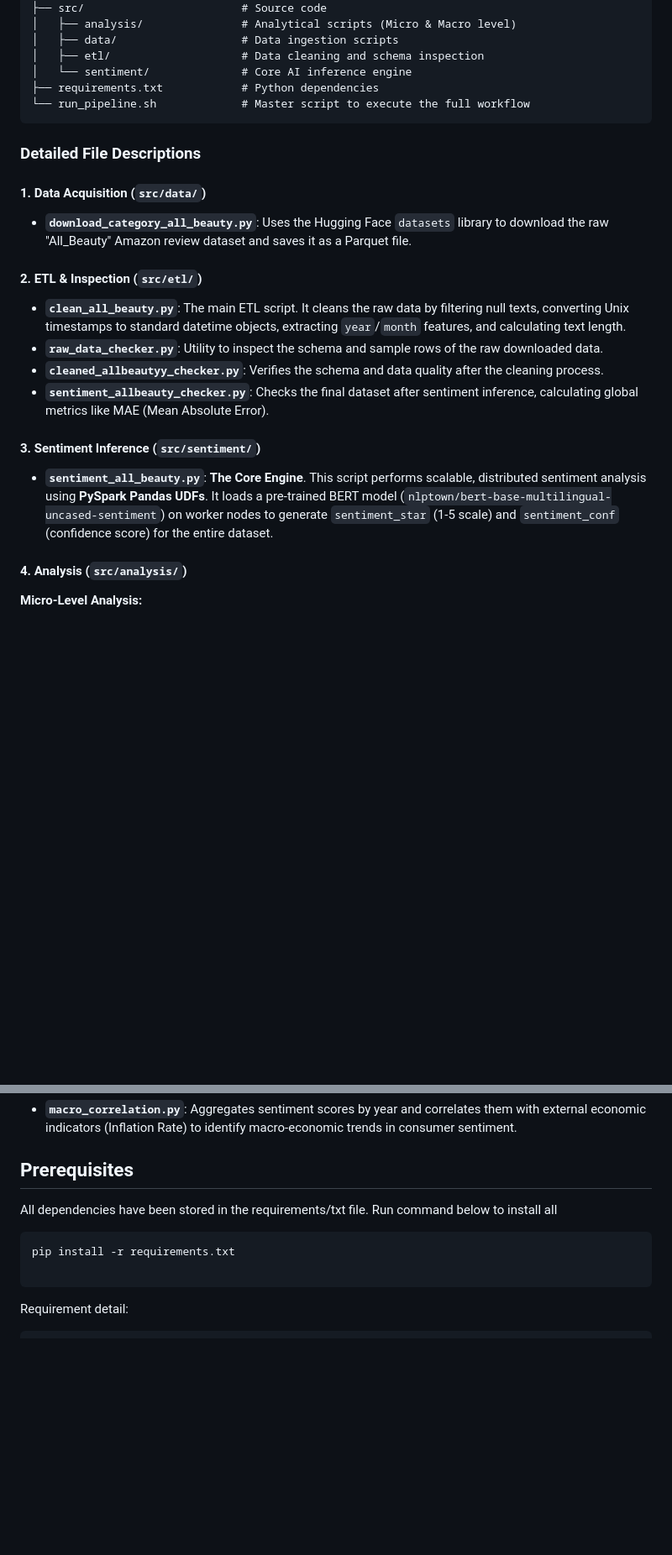
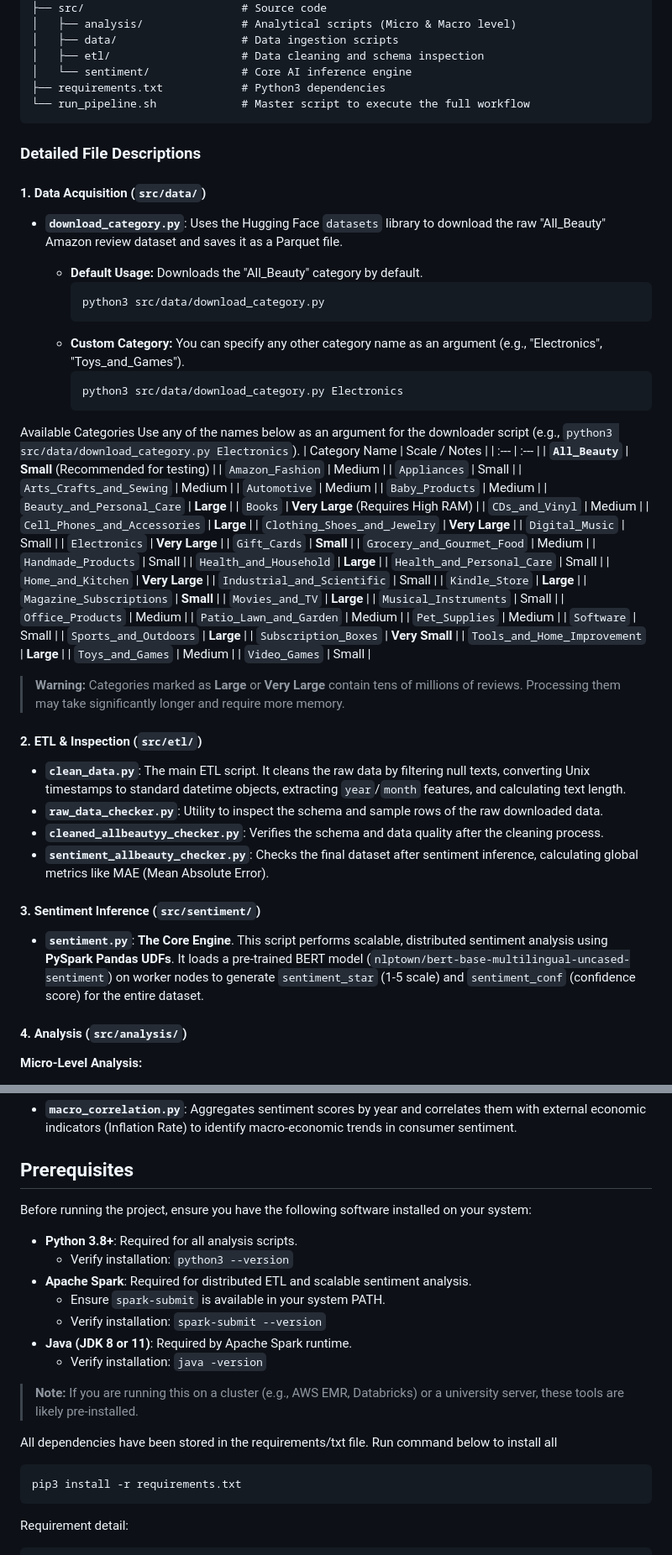
Before and after one commit to wha61/Large-Scale-Sentiment-and-Topic-Analysis-of-Amazon-Product, a Markdown page: README.md, 2 parts joined by grey strips. Shown at 84% size. GitHub-like rendering; blank space fills up the shorter version.

````diff
--- a/README.md
+++ b/README.md
@@ -56,22 +56,70 @@ The project is organized into a modular pipeline, separating data acquisition, E
 │   ├── data/                   # Data ingestion scripts
 │   ├── etl/                    # Data cleaning and schema inspection
 │   └── sentiment/              # Core AI inference engine
-├── requirements.txt            # Python dependencies
+├── requirements.txt            # Python3 dependencies
 └── run_pipeline.sh             # Master script to execute the full workflow
 ```
 ### Detailed File Descriptions
 
 #### 1. Data Acquisition (`src/data/`)
-* **`download_category_all_beauty.py`**: Uses the Hugging Face `datasets` library to download the raw "All_Beauty" Amazon review dataset and saves it as a Parquet file.
+* **`download_category.py`**: Uses the Hugging Face `datasets` library to download the raw "All_Beauty" Amazon review dataset and saves it as a Parquet file.
+
+    * **Default Usage:** Downloads the "All_Beauty" category by default.
+        ```bash
+        python3 src/data/download_category.py
+        ```
+    * **Custom Category:** You can specify any other category name as an argument (e.g., "Electronics", "Toys_and_Games").
+        ```bash
+        python3 src/data/download_category.py Electronics
+        ```
+Available Categories
+Use any of the names below as an argument for the downloader script (e.g., `python3 src/data/download_category.py Electronics`).
+| Category Name | Scale / Notes |
+| :--- | :--- |
+| **`All_Beauty`** | **Small** (Recommended for testing) |
+| `Amazon_Fashion` | Medium |
+| `Appliances` | Small |
+| `Arts_Crafts_and_Sewing` | Medium |
+| `Automotive` | Medium |
+| `Baby_Products` | Medium |
+| `Beauty_and_Personal_Care` | **Large** |
+| `Books` | **Very Large** (Requires High RAM) |
+| `CDs_and_Vinyl` | Medium |
+| `Cell_Phones_and_Accessories` | **Large** |
+| `Clothing_Shoes_and_Jewelry` | **Very Large** |
+| `Digital_Music` | Small |
+| `Electronics` | **Very Large** |
+| `Gift_Cards` | **Small** |
+| `Grocery_and_Gourmet_Food` | Medium |
+| `Handmade_Products` | Small |
+| `Health_and_Household` | **Large** |
+| `Health_and_Personal_Care` | Small |
+| `Home_and_Kitchen` | **Very Large** |
+| `Industrial_and_Scientific` | Small |
+| `Kindle_Store` | **Large** |
+| `Magazine_Subscriptions` | **Small** |
+| `Movies_and_TV` | **Large** |
+| `Musical_Instruments` | Small |
+| `Office_Products` | Medium |
+| `Patio_Lawn_and_Garden` | Medium |
+| `Pet_Supplies` | Medium |
+| `Software` | Small |
+| `Sports_and_Outdoors` | **Large** |
+| `Subscription_Boxes` | **Very Small** |
+| `Tools_and_Home_Improvement` | **Large** |
+| `Toys_and_Games` | Medium |
+| `Video_Games` | Small |
+
+> **Warning:** Categories marked as **Large** or **Very Large** contain tens of millions of reviews. Processing them may take significantly longer and require more memory.
 
 #### 2. ETL & Inspection (`src/etl/`)
-* **`clean_all_beauty.py`**: The main ETL script. It cleans the raw data by filtering null texts, converting Unix timestamps to standard datetime objects, extracting `year`/`month` features, and calculating text length.
+* **`clean_data.py`**: The main ETL script. It cleans the raw data by filtering null texts, converting Unix timestamps to standard datetime objects, extracting `year`/`month` features, and calculating text length.
 * **`raw_data_checker.py`**: Utility to inspect the schema and sample rows of the raw downloaded data.
 * **`cleaned_allbeautyy_checker.py`**: Verifies the schema and data quality after the cleaning process.
 * **`sentiment_allbeauty_checker.py`**: Checks the final dataset after sentiment inference, calculating global metrics like MAE (Mean Absolute Error).
 
 #### 3. Sentiment Inference (`src/sentiment/`)
-* **`sentiment_all_beauty.py`**: **The Core Engine**. This script performs scalable, distributed sentiment analysis using **PySpark Pandas UDFs**. It loads a pre-trained BERT model (`nlptown/bert-base-multilingual-uncased-sentiment`) on worker nodes to generate `sentiment_star` (1-5 scale) and `sentiment_conf` (confidence score) for the entire dataset.
+* **`sentiment.py`**: **The Core Engine**. This script performs scalable, distributed sentiment analysis using **PySpark Pandas UDFs**. It loads a pre-trained BERT model (`nlptown/bert-base-multilingual-uncased-sentiment`) on worker nodes to generate `sentiment_star` (1-5 scale) and `sentiment_conf` (confidence score) for the entire dataset.
 
 #### 4. Analysis (`src/analysis/`)
 **Micro-Level Analysis:**
@@ -85,11 +133,21 @@ The project is organized into a modular pipeline, separating data acquisition, E
 
 
 ## Prerequisites
+Before running the project, ensure you have the following software installed on your system:
+* **Python 3.8+**: Required for all analysis scripts.
+    * Verify installation: `python3 --version`
+* **Apache Spark**: Required for distributed ETL and scalable sentiment analysis.
+    * Ensure `spark-submit` is available in your system PATH.
+    * Verify installation: `spark-submit --version`
+* **Java (JDK 8 or 11)**: Required by Apache Spark runtime.
+    * Verify installation: `java -version`
+
+> **Note:** If you are running this on a cluster (e.g., AWS EMR, Databricks) or a university server, these tools are likely pre-installed.
+
 All dependencies have been stored in the requirements/txt file.
 Run command below to install all
 ```command
-pip install -r requirements.txt
-
+pip3 install -r requirements.txt
 ```
 
 
````
Also changed, not shown: other parts of README.md (+27 -27 lines).
